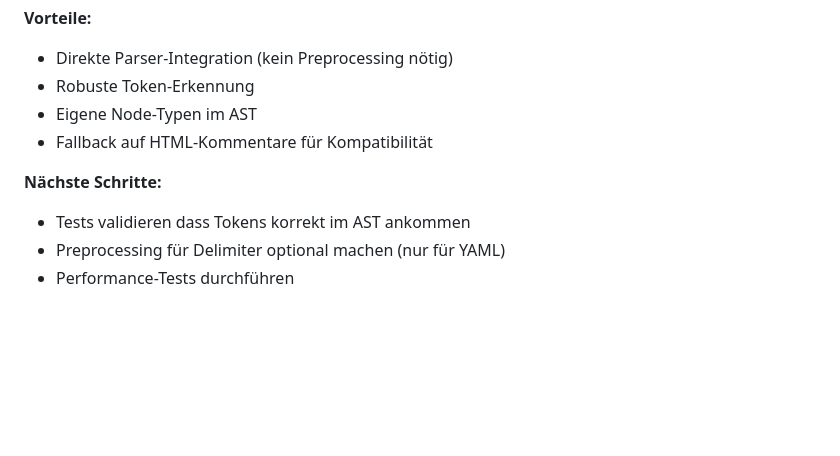
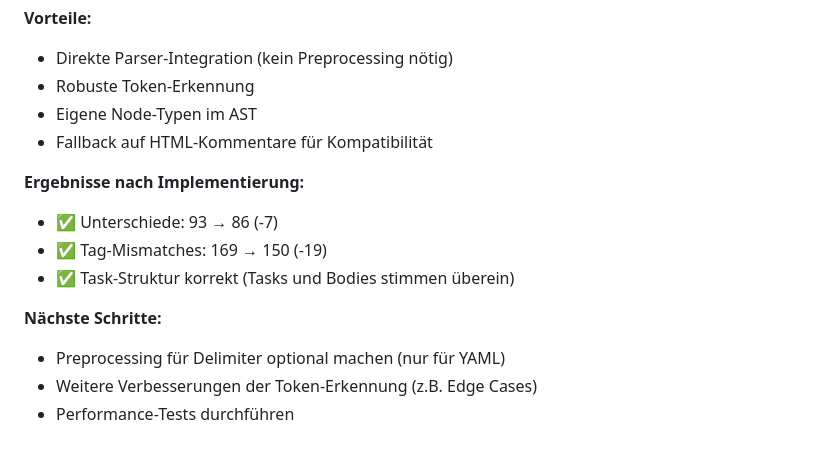
Before and after one commit to thoka/mdtutor, a Markdown page: docs/brain/2025-01-XX-micromark-extension-block-delimiters.md, the part around the change. Rendered like a GitHub page; blank space fills up the shorter version.

Commit message:
docs: update micromark-extension results
- Document improvement: 93 -> 86 differences (-7)
- Tag mismatches: 169 -> 150 (-19)
- Task structure now correct

```diff
--- a/docs/brain/2025-01-XX-micromark-extension-block-delimiters.md
+++ b/docs/brain/2025-01-XX-micromark-extension-block-delimiters.md
@@ -138,7 +138,12 @@ Markdown → micromark (mit Extension) → Tokens → mdast-util (mit Handler)
 - Eigene Node-Typen im AST
 - Fallback auf HTML-Kommentare für Kompatibilität
 
+**Ergebnisse nach Implementierung:**
+- ✅ Unterschiede: 93 → 86 (-7)
+- ✅ Tag-Mismatches: 169 → 150 (-19)
+- ✅ Task-Struktur korrekt (Tasks und Bodies stimmen überein)
+
 **Nächste Schritte:**
-- Tests validieren dass Tokens korrekt im AST ankommen
 - Preprocessing für Delimiter optional machen (nur für YAML)
+- Weitere Verbesserungen der Token-Erkennung (z.B. Edge Cases)
 - Performance-Tests durchführen
```
